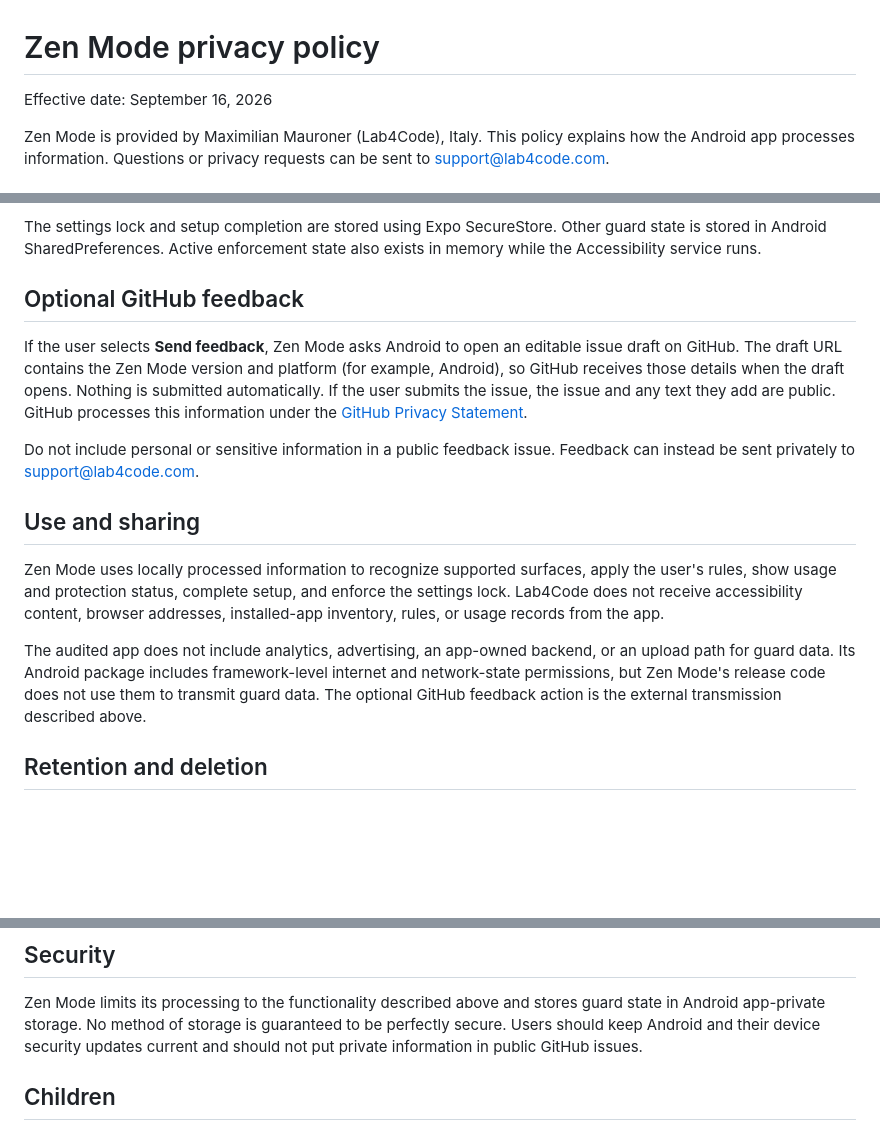
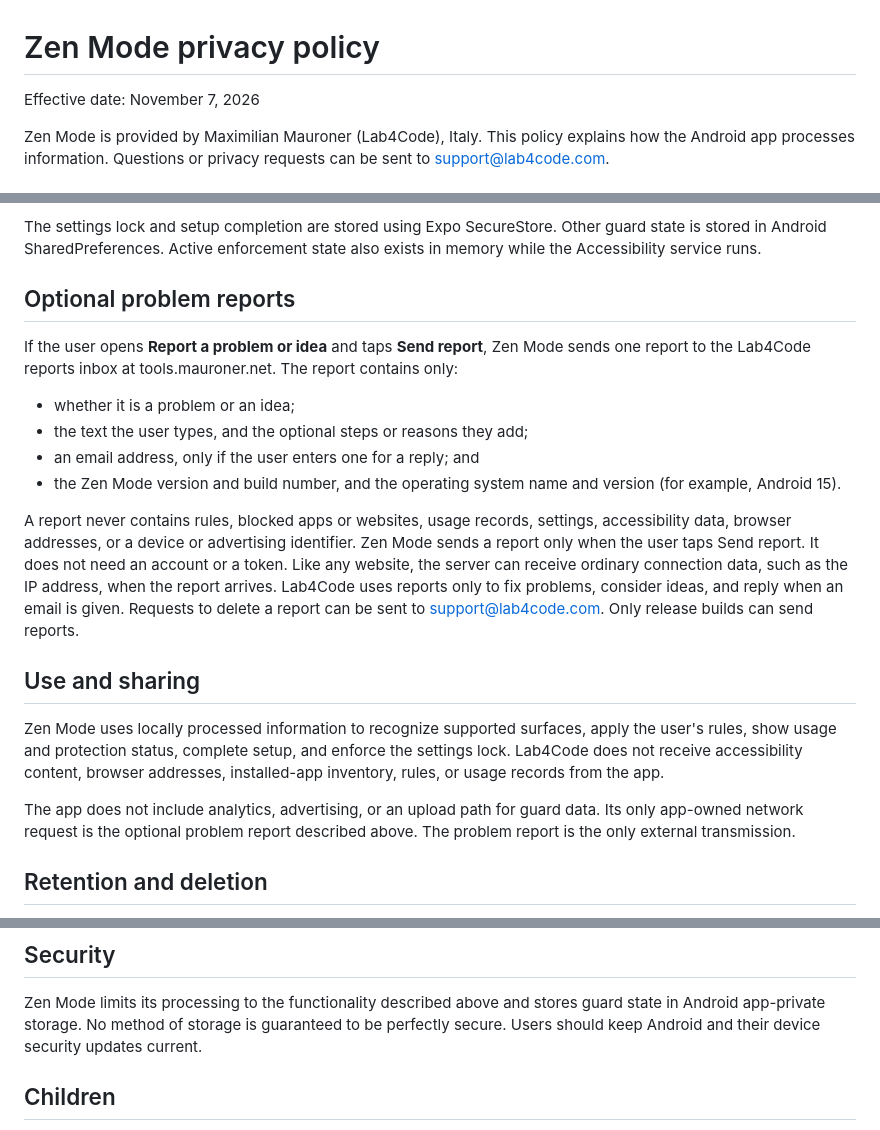
Before and after one commit to MaximilianMauroner/zen-mode, a Markdown page: PRIVACY.md, 3 parts joined by grey strips. Drawn GitHub-style; blank space fills up the shorter version.

Commit message:
docs: publish the in-app problem report in the privacy policy
Co-Authored-By: Claude Opus 5.5 <noreply@anthropic.com>

```diff
--- a/PRIVACY.md
+++ b/PRIVACY.md
@@ -1,6 +1,6 @@
 # Zen Mode privacy policy
 
-Effective date: September 16, 2026
+Effective date: November 7, 2026
 
 Zen Mode is provided by Maximilian Mauroner (Lab4Code), Italy. This policy
 explains how the Android app processes information. Questions or privacy
@@ -55,17 +55,26 @@ The settings lock and setup completion are stored using Expo SecureStore.
 Other guard state is stored in Android SharedPreferences. Active enforcement
 state also exists in memory while the Accessibility service runs.
 
-## Optional GitHub feedback
+## Optional problem reports
 
-If the user selects **Send feedback**, Zen Mode asks Android to open an editable
-issue draft on GitHub. The draft URL contains the Zen Mode version and platform
-(for example, Android), so GitHub receives those details when the draft opens.
-Nothing is submitted automatically. If the user submits the issue, the issue
-and any text they add are public. GitHub processes this information under the
-[GitHub Privacy Statement](https://docs.github.com/en/site-policy/privacy-policies/github-general-privacy-statement).
+If the user opens **Report a problem or idea** and taps **Send report**, Zen
+Mode sends one report to the Lab4Code reports inbox at tools.mauroner.net. The
+report contains only:
 
-Do not include personal or sensitive information in a public feedback issue.
-Feedback can instead be sent privately to support@lab4code.com.
+- whether it is a problem or an idea;
+- the text the user types, and the optional steps or reasons they add;
+- an email address, only if the user enters one for a reply; and
+- the Zen Mode version and build number, and the operating system name and
+  version (for example, Android 15).
+
+A report never contains rules, blocked apps or websites, usage records,
+settings, accessibility data, browser addresses, or a device or advertising
+identifier. Zen Mode sends a report only when the user taps Send report. It
+does not need an account or a token. Like any website, the server can receive
+ordinary connection data, such as the IP address, when the report arrives.
+Lab4Code uses reports only to fix problems, consider ideas, and reply when an
+email is given. Requests to delete a report can be sent to
+support@lab4code.com. Only release builds can send reports.
 
 ## Use and sharing
 
@@ -75,11 +84,9 @@ enforce the settings lock. Lab4Code does not receive accessibility content,
 browser addresses, installed-app inventory, rules, or usage records from the
 app.
 
-The audited app does not include analytics, advertising, an app-owned backend,
-or an upload path for guard data. Its Android package includes framework-level
-internet and network-state permissions, but Zen Mode's release code does not
-use them to transmit guard data. The optional GitHub feedback action is the
-external transmission described above.
+The app does not include analytics, advertising, or an upload path for guard
+data. Its only app-owned network request is the optional problem report
+described above. The problem report is the only external transmission.
 
 ## Retention and deletion
 
@@ -115,7 +122,7 @@ saved local rules remain until deleted.
 Zen Mode limits its processing to the functionality described above and stores
 guard state in Android app-private storage. No method of storage is guaranteed
 to be perfectly secure. Users should keep Android and their device security
-updates current and should not put private information in public GitHub issues.
+updates current.
 
 ## Children
 
```
